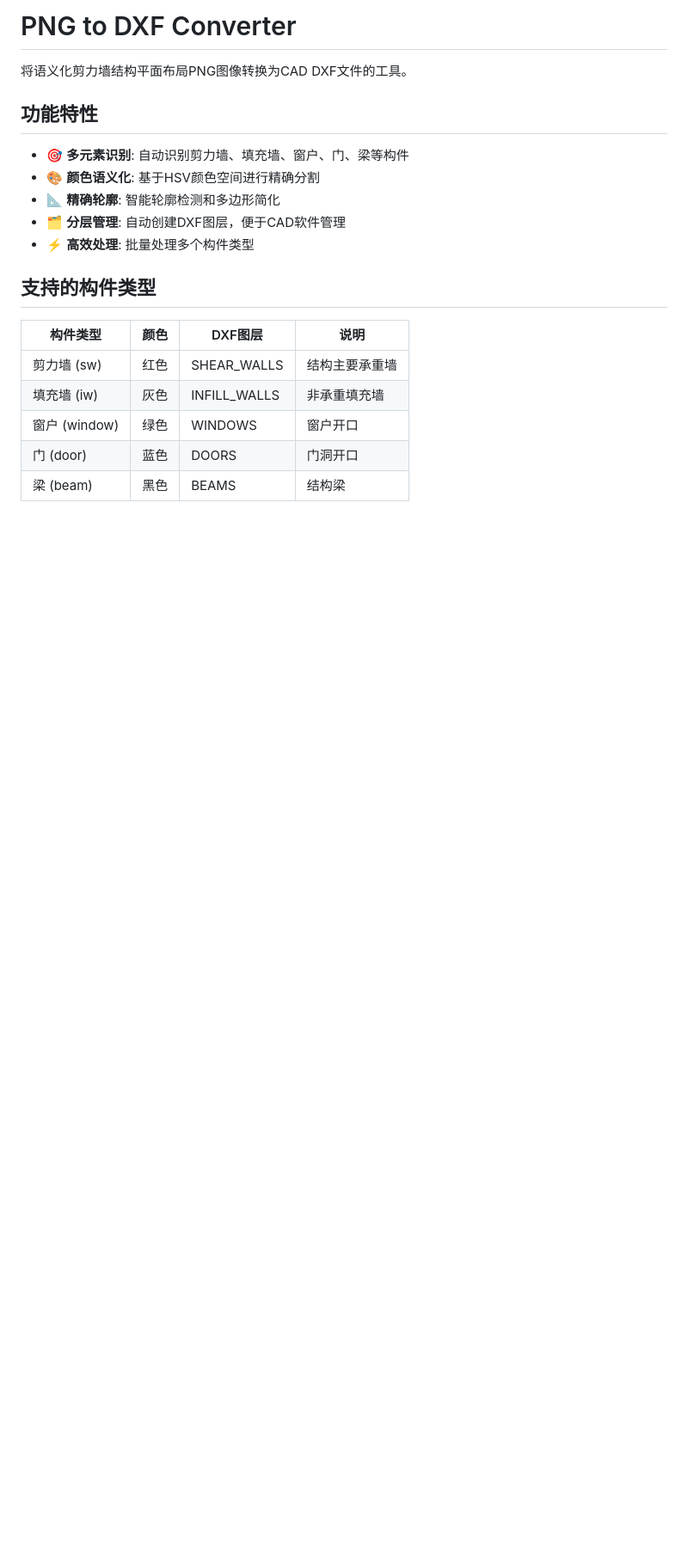
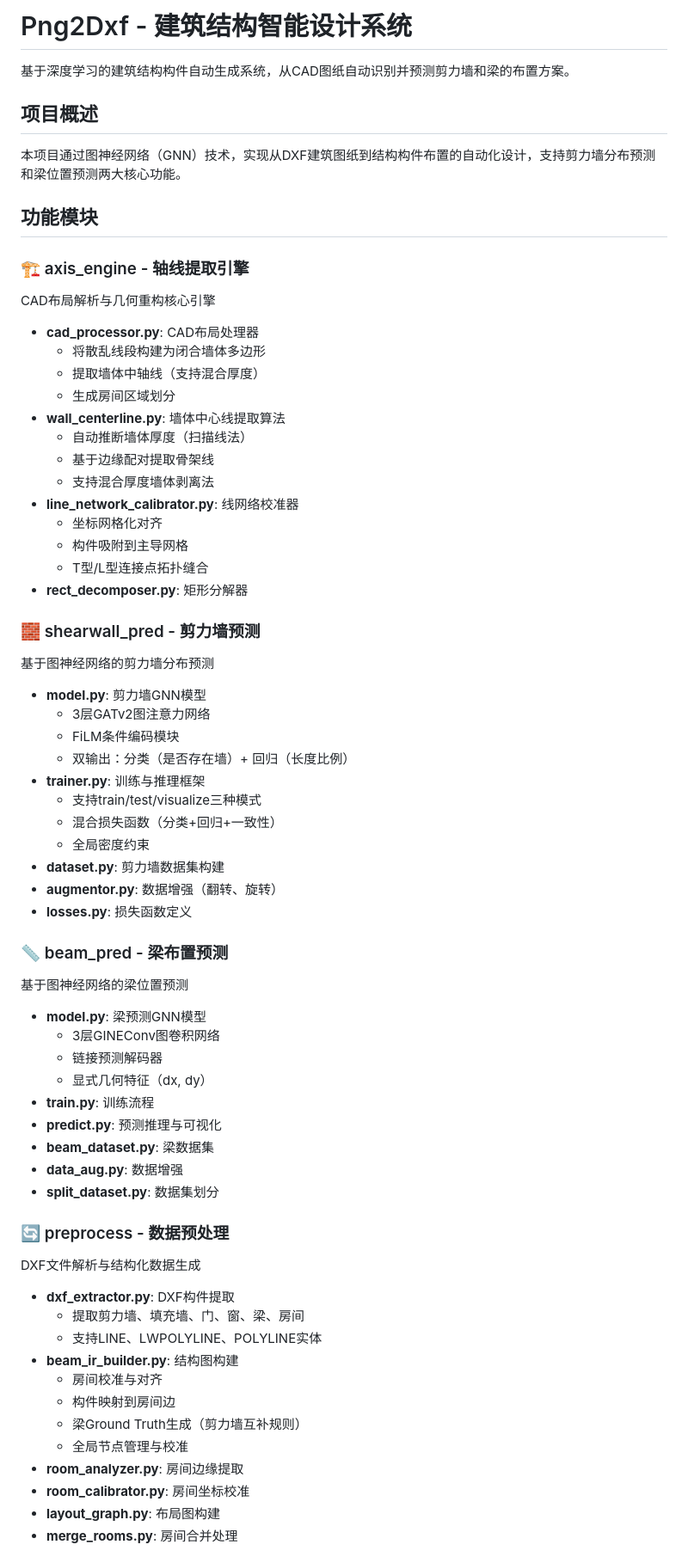
Before and after one commit to BigDevil82/StructGNN, a Markdown page: README.md, the part around one of its changes. Shown at 86% size. Rendered like a GitHub page; blank space fills up the shorter version.

```diff
--- a/README.md
+++ b/README.md
@@ -1,21 +1,75 @@
-# PNG to DXF Converter
+# Png2Dxf - 建筑结构智能设计系统
 
-将语义化剪力墙结构平面布局PNG图像转换为CAD DXF文件的工具。
+基于深度学习的建筑结构构件自动生成系统，从CAD图纸自动识别并预测剪力墙和梁的布置方案。
 
-## 功能特性
+## 项目概述
 
-- 🎯 **多元素识别**: 自动识别剪力墙、填充墙、窗户、门、梁等构件
-- 🎨 **颜色语义化**: 基于HSV颜色空间进行精确分割
-- 📐 **精确轮廓**: 智能轮廓检测和多边形简化
-- 🗂️ **分层管理**: 自动创建DXF图层，便于CAD软件管理
-- ⚡ **高效处理**: 批量处理多个构件类型
+本项目通过图神经网络（GNN）技术，实现从DXF建筑图纸到结构构件布置的自动化设计，支持剪力墙分布预测和梁位置预测两大核心功能。
 
-## 支持的构件类型
+## 功能模块
 
-| 构件类型 | 颜色 | DXF图层 | 说明 |
-|---------|------|---------|------|
-| 剪力墙 (sw) | 红色 | SHEAR_WALLS | 结构主要承重墙 |
-| 填充墙 (iw) | 灰色 | INFILL_WALLS | 非承重填充墙 |
-| 窗户 (window) | 绿色 | WINDOWS | 窗户开口 |
-| 门 (door) | 蓝色 | DOORS | 门洞开口 |
-| 梁 (beam) | 黑色 | BEAMS | 结构梁 |
+### 🏗️ axis_engine - 轴线提取引擎
+
+CAD布局解析与几何重构核心引擎
+
+- **cad_processor.py**: CAD布局处理器
+  - 将散乱线段构建为闭合墙体多边形
+  - 提取墙体中轴线（支持混合厚度）
+  - 生成房间区域划分
+- **wall_centerline.py**: 墙体中心线提取算法
+  - 自动推断墙体厚度（扫描线法）
+  - 基于边缘配对提取骨架线
+  - 支持混合厚度墙体剥离法
+- **line_network_calibrator.py**: 线网络校准器
+  - 坐标网格化对齐
+  - 构件吸附到主导网格
+  - T型/L型连接点拓扑缝合
+- **rect_decomposer.py**: 矩形分解器
+
+### 🧱 shearwall_pred - 剪力墙预测
+
+基于图神经网络的剪力墙分布预测
+
+- **model.py**: 剪力墙GNN模型
+  - 3层GATv2图注意力网络
+  - FiLM条件编码模块
+  - 双输出：分类（是否存在墙）+ 回归（长度比例）
+- **trainer.py**: 训练与推理框架
+  - 支持train/test/visualize三种模式
+  - 混合损失函数（分类+回归+一致性）
+  - 全局密度约束
+- **dataset.py**: 剪力墙数据集构建
+- **augmentor.py**: 数据增强（翻转、旋转）
+- **losses.py**: 损失函数定义
+
+### 📏 beam_pred - 梁布置预测
+
+基于图神经网络的梁位置预测
+
+- **model.py**: 梁预测GNN模型
+  - 3层GINEConv图卷积网络
+  - 链接预测解码器
+  - 显式几何特征（dx, dy）
+- **train.py**: 训练流程
+- **predict.py**: 预测推理与可视化
+- **beam_dataset.py**: 梁数据集
+- **data_aug.py**: 数据增强
+- **split_dataset.py**: 数据集划分
+
+### 🔄 preprocess - 数据预处理
+
+DXF文件解析与结构化数据生成
+
+- **dxf_extractor.py**: DXF构件提取
+  - 提取剪力墙、填充墙、门、窗、梁、房间
+  - 支持LINE、LWPOLYLINE、POLYLINE实体
+- **beam_ir_builder.py**: 结构图构建
+  - 房间校准与对齐
+  - 构件映射到房间边
+  - 梁Ground Truth生成（剪力墙互补规则）
+  - 全局节点管理与校准
+- **room_analyzer.py**: 房间边缘提取
+- **room_calibrator.py**: 房间坐标校准
+- **layout_graph.py**: 布局图构建
+- **merge_rooms.py**: 房间合并处理
+
```
Also changed, not shown: other parts of README.md (+138 -114 lines).
